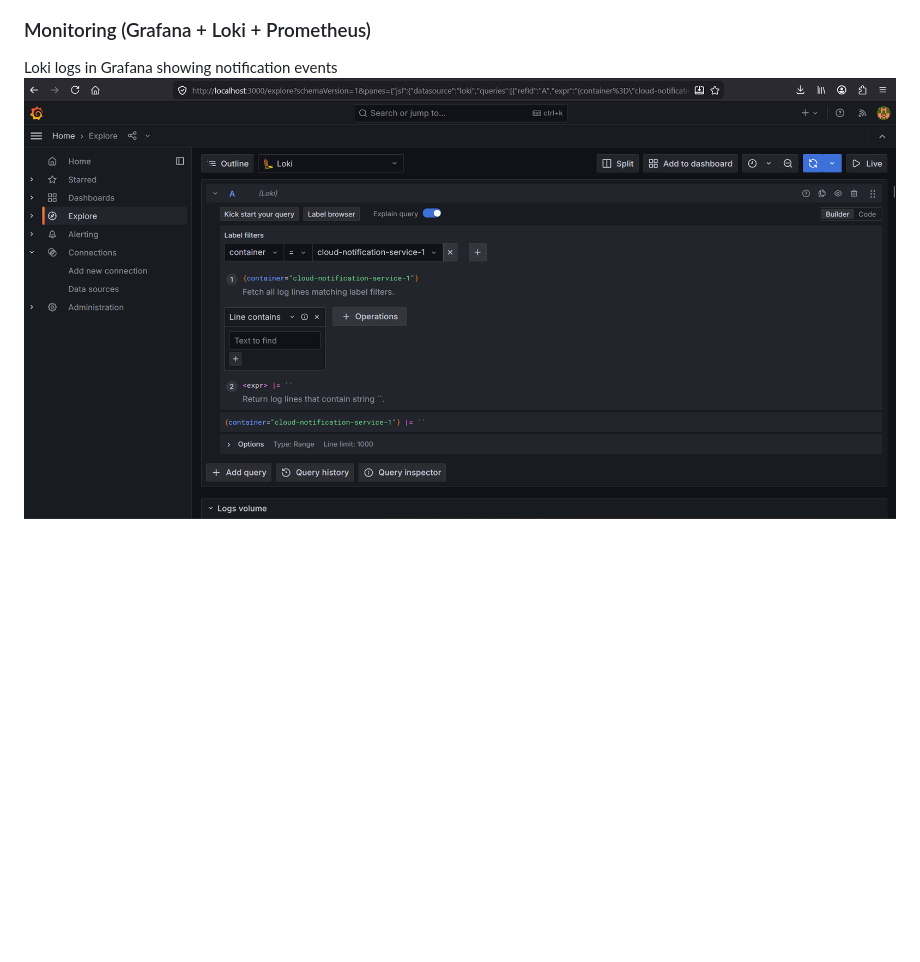
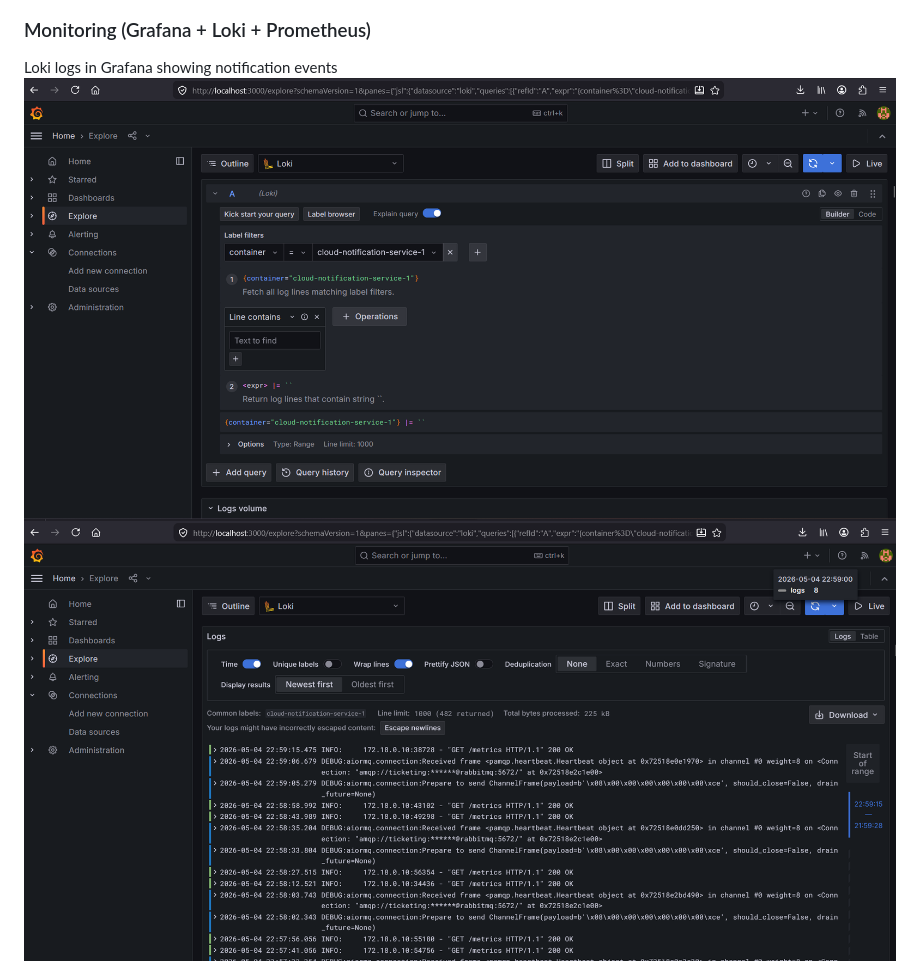
Before and after one commit to Samaahmed0/Customer-support-ticketing-system, a Markdown page: README.md, the part around one of its changes. Drawn GitHub-style; blank space fills up the shorter version.

```diff
--- a/README.md
+++ b/README.md
@@ -25,8 +23,8 @@ Agents can assign, message and resolve tickets.
 ### Monitoring (Grafana + Loki + Prometheus)
 
 Loki logs in Grafana showing notification events
-![Loki Logs](docs/images/loki-grafana.png)
-
+![Loki query](docs/images/loki-grafana.png)
+![Loki Logs](docs/images/logs.png)
 Prometheus metrics showing ticket counters scraped from the services.
 ![Prometheus](docs/images/prometheus-grafana.png)
 
```
Also changed, not shown: other parts of README.md (+2 -4 lines).
